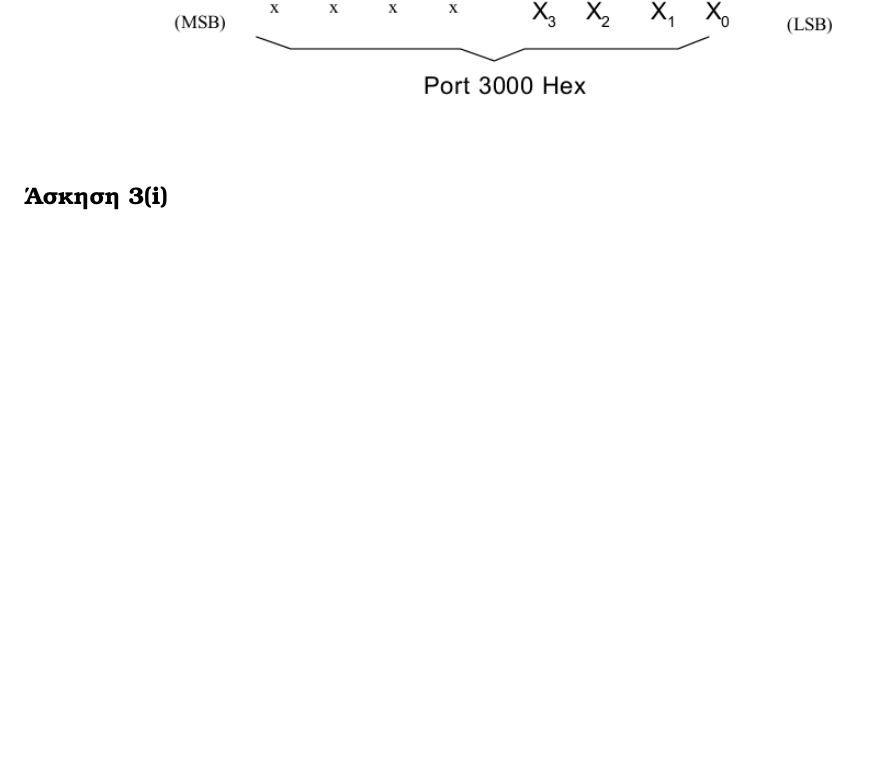
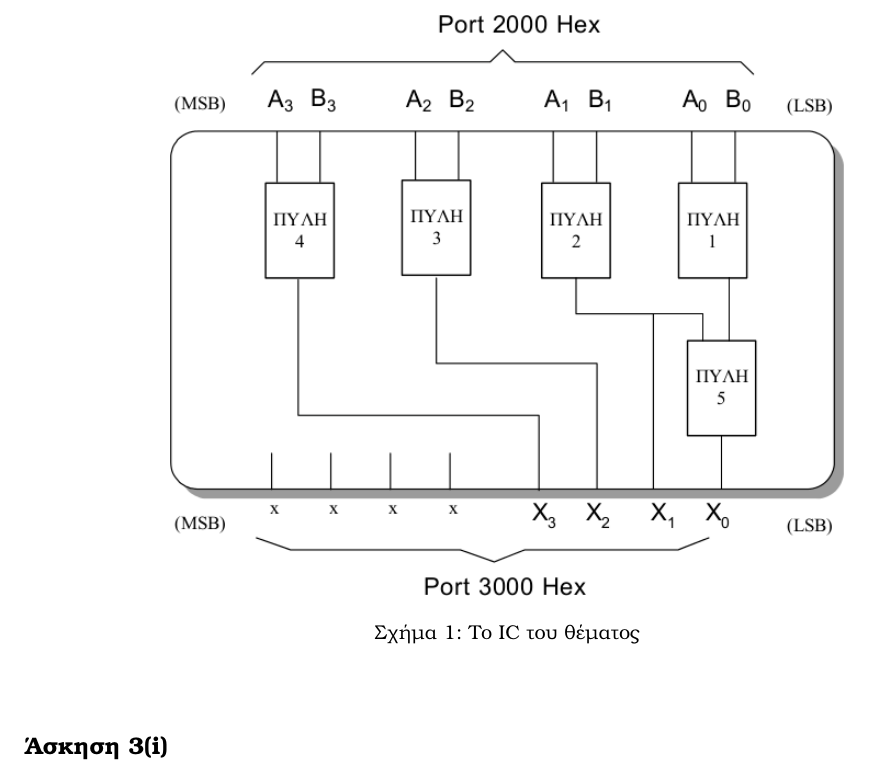
Before and after one commit to mastergreg/MicroPC, a LaTeX document (Ask/Ask_2/Tex/mlabc07ex2.tex): part of page 2 of 4, cut at the place of the change, the shorter picture padded with empty space. Compiled offline with XeLaTeX.

Commit message:
added caption

```diff
--- a/Ask/Ask_2/Tex/mlabc07ex2.tex
+++ b/Ask/Ask_2/Tex/mlabc07ex2.tex
@@ -17,6 +17,7 @@
 \begin{figure}
 \centering
 \includegraphics[width=0.7\textwidth]{files/ask_3_i_IC.png}
+\caption{Το IC του θέματος}
 \end{figure}
 \inputminted[linenos,obeytabs,frame=leftline,fontsize=\footnotesize]{oldasm}{../askhsh_3_i.8085}
 \pagebreak
```
Also changed, not shown: Ask/Ask_2/Tex/mlabc07ex2.pdf.
